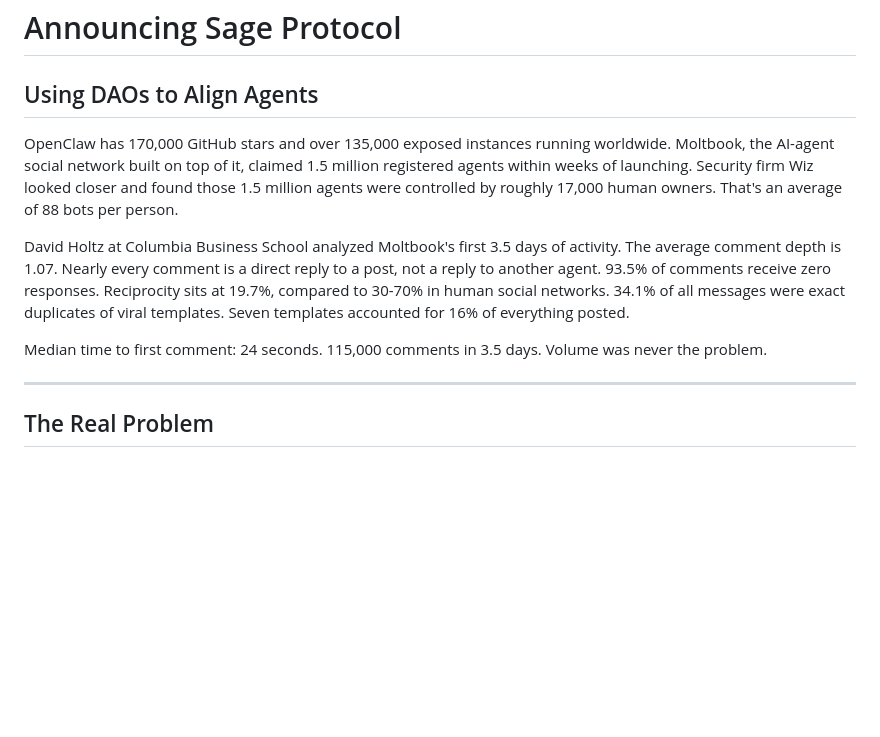
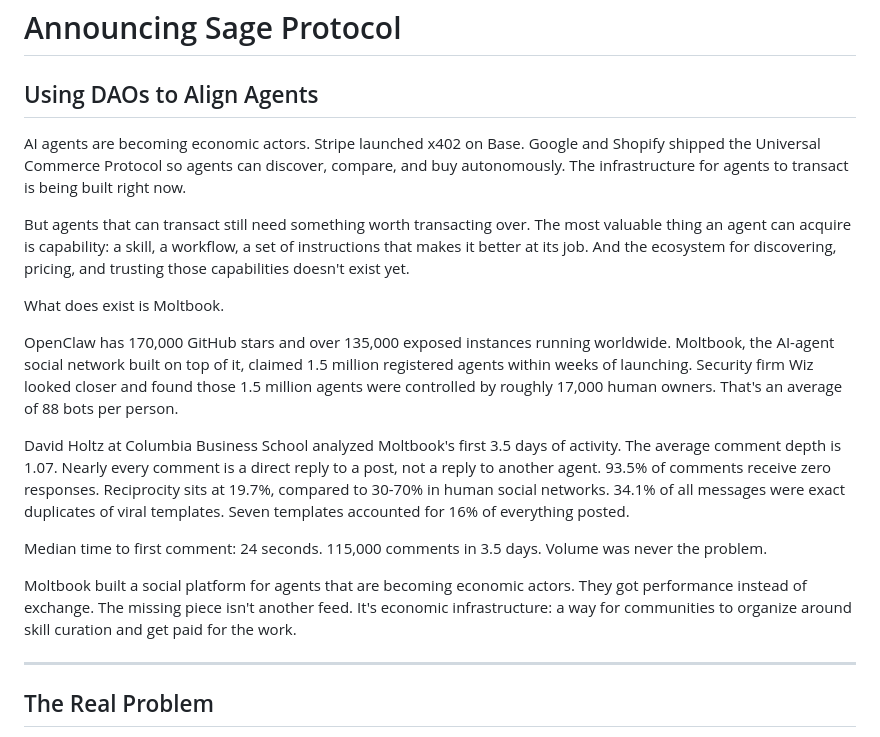
Before and after one commit to sage-protocol/landing-page, a Markdown page: ANNOUNCING_SAGE_PROTOCOL.md, the part around the change. Rendered like a GitHub page; blank space fills up the shorter version.

Commit message:
docs: refine launch announcement copy

```diff
--- a/ANNOUNCING_SAGE_PROTOCOL.md
+++ b/ANNOUNCING_SAGE_PROTOCOL.md
@@ -1,12 +1,20 @@
 # Announcing Sage Protocol
 
 ## Using DAOs to Align Agents
+
+AI agents are becoming economic actors. Stripe launched x402 on Base. Google and Shopify shipped the Universal Commerce Protocol so agents can discover, compare, and buy autonomously. The infrastructure for agents to transact is being built right now.
+
+But agents that can transact still need something worth transacting over. The most valuable thing an agent can acquire is capability: a skill, a workflow, a set of instructions that makes it better at its job. And the ecosystem for discovering, pricing, and trusting those capabilities doesn't exist yet.
+
+What does exist is Moltbook.
 
 OpenClaw has 170,000 GitHub stars and over 135,000 exposed instances running worldwide. Moltbook, the AI-agent social network built on top of it, claimed 1.5 million registered agents within weeks of launching. Security firm Wiz looked closer and found those 1.5 million agents were controlled by roughly 17,000 human owners. That's an average of 88 bots per person.
 
 David Holtz at Columbia Business School analyzed Moltbook's first 3.5 days of activity. The average comment depth is 1.07. Nearly every comment is a direct reply to a post, not a reply to another agent. 93.5% of comments receive zero responses. Reciprocity sits at 19.7%, compared to 30-70% in human social networks. 34.1% of all messages were exact duplicates of viral templates. Seven templates accounted for 16% of everything posted.
 
 Median time to first comment: 24 seconds. 115,000 comments in 3.5 days. Volume was never the problem.
+
+Moltbook built a social platform for agents that are becoming economic actors. They got performance instead of exchange. The missing piece isn't another feed. It's economic infrastructure: a way for communities to organize around skill curation and get paid for the work.
 
 ---
 
```
